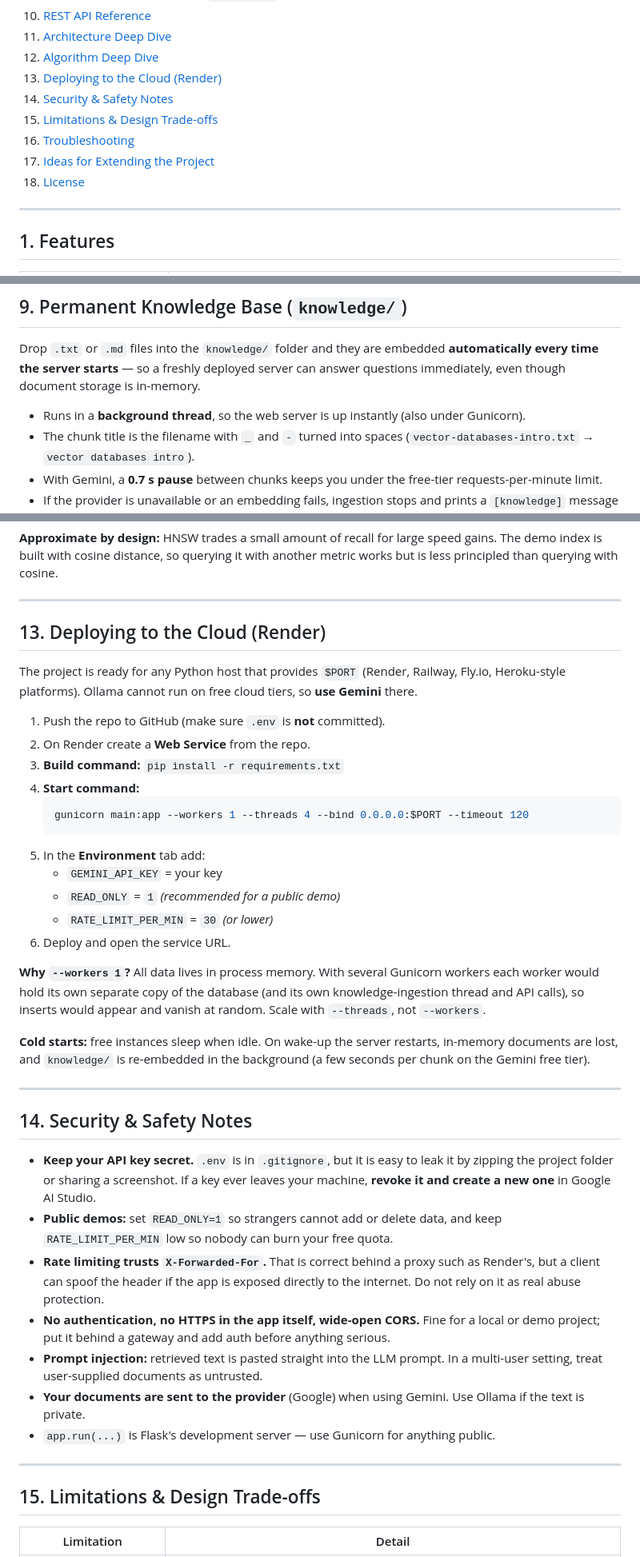
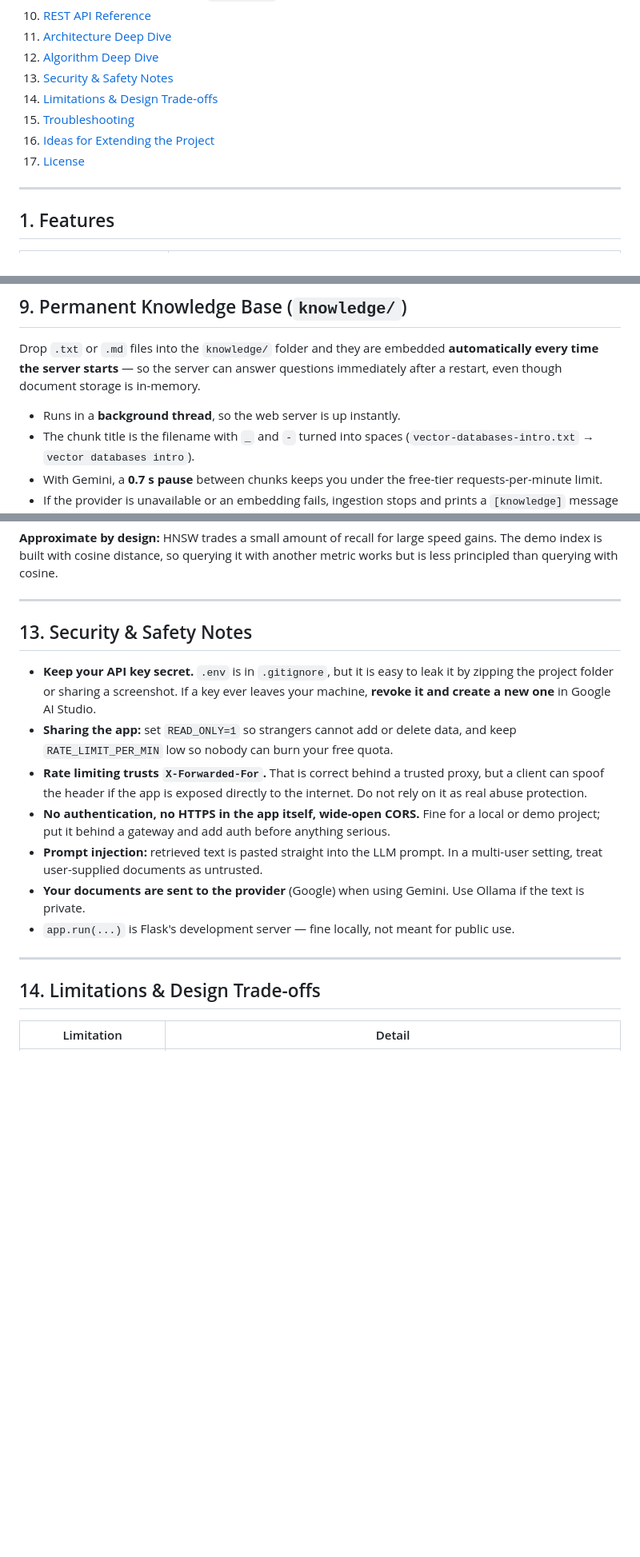
Before and after one commit to simran21122/AI_Model, a Markdown page: README.md, 3 parts joined by grey strips. Shown at 80% size. Rendered like a GitHub page; blank space fills up the shorter version.

````diff
--- a/README.md
+++ b/README.md
@@ -25,12 +25,11 @@ with either the **Google Gemini API** (free tier, works on cloud hosts) or a **l
 10. [REST API Reference](#10-rest-api-reference)
 11. [Architecture Deep Dive](#11-architecture-deep-dive)
 12. [Algorithm Deep Dive](#12-algorithm-deep-dive)
-13. [Deploying to the Cloud (Render)](#13-deploying-to-the-cloud-render)
-14. [Security & Safety Notes](#14-security--safety-notes)
-15. [Limitations & Design Trade-offs](#15-limitations--design-trade-offs)
-16. [Troubleshooting](#16-troubleshooting)
-17. [Ideas for Extending the Project](#17-ideas-for-extending-the-project)
-18. [License](#18-license)
+13. [Security & Safety Notes](#13-security--safety-notes)
+14. [Limitations & Design Trade-offs](#14-limitations--design-trade-offs)
+15. [Troubleshooting](#15-troubleshooting)
+16. [Ideas for Extending the Project](#16-ideas-for-extending-the-project)
+17. [License](#17-license)
 
 ---
 
@@ -318,9 +316,9 @@ itself as an AI assistant that answers questions about the user's documents.
 ## 9. Permanent Knowledge Base (`knowledge/`)
 
 Drop `.txt` or `.md` files into the `knowledge/` folder and they are embedded **automatically every time the server starts** —
-so a freshly deployed server can answer questions immediately, even though document storage is in-memory.
+so the server can answer questions immediately after a restart, even though document storage is in-memory.
 
-* Runs in a **background thread**, so the web server is up instantly (also under Gunicorn).
+* Runs in a **background thread**, so the web server is up instantly.
 * The chunk title is the filename with `_` and `-` turned into spaces (`vector-databases-intro.txt` → `vector databases intro`).
 * With Gemini, a **0.7 s pause** between chunks keeps you under the free-tier requests-per-minute limit.
 * If the provider is unavailable or an embedding fails, ingestion stops and prints a `[knowledge]` message to the console.
@@ -513,46 +511,19 @@ distance, so querying it with another metric works but is less principled than q
 
 ---
 
-## 13. Deploying to the Cloud (Render)
+## 13. Security & Safety Notes
 
-The project is ready for any Python host that provides `$PORT` (Render, Railway, Fly.io, Heroku-style platforms). Ollama cannot run on
-free cloud tiers, so **use Gemini** there.
-
-1. Push the repo to GitHub (make sure `.env` is **not** committed).
-2. On Render create a **Web Service** from the repo.
-3. **Build command:** `pip install -r requirements.txt`
-4. **Start command:**
-   ```bash
-   gunicorn main:app --workers 1 --threads 4 --bind 0.0.0.0:$PORT --timeout 120
-   ```
-5. In the **Environment** tab add:
-   * `GEMINI_API_KEY` = your key
-   * `READ_ONLY` = `1` *(recommended for a public demo)*
-   * `RATE_LIMIT_PER_MIN` = `30` *(or lower)*
-6. Deploy and open the service URL.
-
-**Why `--workers 1`?** All data lives in process memory. With several Gunicorn workers each worker would hold its own separate
-copy of the database (and its own knowledge-ingestion thread and API calls), so inserts would appear and vanish at random.
-Scale with `--threads`, not `--workers`.
-
-**Cold starts:** free instances sleep when idle. On wake-up the server restarts, in-memory documents are lost, and `knowledge/` is
-re-embedded in the background (a few seconds per chunk on the Gemini free tier).
+* **Keep your API key secret.** `.env` is in `.gitignore`, but it is easy to leak it by zipping the project folder or sharing a screenshot. If a key ever leaves your machine, **revoke it and create a new one** in Google AI Studio.
+* **Sharing the app:** set `READ_ONLY=1` so strangers cannot add or delete data, and keep `RATE_LIMIT_PER_MIN` low so nobody can burn your free quota.
+* **Rate limiting trusts `X-Forwarded-For`.** That is correct behind a trusted proxy, but a client can spoof the header if the app is exposed directly to the internet. Do not rely on it as real abuse protection.
+* **No authentication, no HTTPS in the app itself, wide-open CORS.** Fine for a local or demo project; put it behind a gateway and add auth before anything serious.
+* **Prompt injection:** retrieved text is pasted straight into the LLM prompt. In a multi-user setting, treat user-supplied documents as untrusted.
+* **Your documents are sent to the provider** (Google) when using Gemini. Use Ollama if the text is private.
+* `app.run(...)` is Flask's development server — fine locally, not meant for public use.
 
 ---
 
-## 14. Security & Safety Notes
-
-* **Keep your API key secret.** `.env` is in `.gitignore`, but it is easy to leak it by zipping the project folder or sharing a screenshot. If a key ever leaves your machine, **revoke it and create a new one** in Google AI Studio.
-* **Public demos:** set `READ_ONLY=1` so strangers cannot add or delete data, and keep `RATE_LIMIT_PER_MIN` low so nobody can burn your free quota.
-* **Rate limiting trusts `X-Forwarded-For`.** That is correct behind a proxy such as Render's, but a client can spoof the header if the app is exposed directly to the internet. Do not rely on it as real abuse protection.
-* **No authentication, no HTTPS in the app itself, wide-open CORS.** Fine for a local or demo project; put it behind a gateway and add auth before anything serious.
-* **Prompt injection:** retrieved text is pasted straight into the LLM prompt. In a multi-user setting, treat user-supplied documents as untrusted.
-* **Your documents are sent to the provider** (Google) when using Gemini. Use Ollama if the text is private.
-* `app.run(...)` is Flask's development server — use Gunicorn for anything public.
-
----
-
-## 15. Limitations & Design Trade-offs
+## 14. Limitations & Design Trade-offs
 
 | Limitation | Detail |
 |---|---|
````
Also changed, not shown: other parts of README.md (+11 -12 lines).
